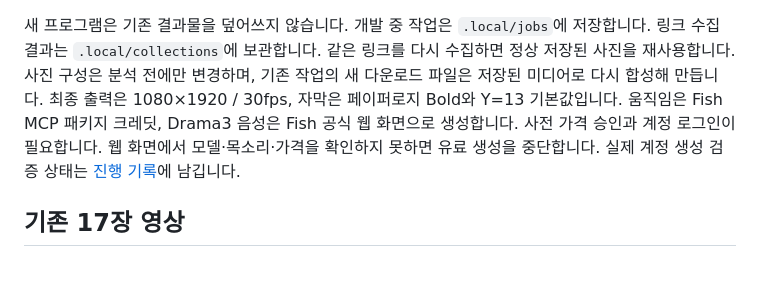
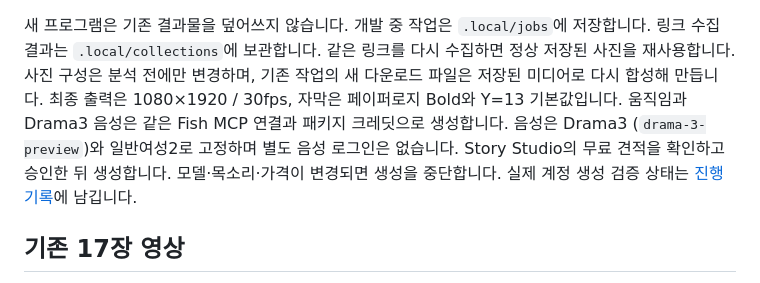
Before and after one commit to DataChuLee/Instagram_automation, a Markdown page: README.md, the part around the change. Rendered like a GitHub page.

Commit message:
docs: Drama3 음성이 Fish MCP 연결을 공유함을 README에 반영
Co-Authored-By: Claude Sonnet 5.5 <noreply@anthropic.com>

```diff
--- a/README.md
+++ b/README.md
@@ -20,9 +20,10 @@ python scripts/build_windows.py
 링크 수집 결과는 `.local/collections`에 보관합니다. 같은 링크를 다시 수집하면 정상 저장된 사진을 재사용합니다.
 사진 구성은 분석 전에만 변경하며, 기존 작업의 새 다운로드 파일은 저장된 미디어로 다시 합성해 만듭니다.
 최종 출력은 1080×1920 / 30fps, 자막은 페이퍼로지 Bold와 Y=13 기본값입니다.
-움직임은 Fish MCP 패키지 크레딧, Drama3 음성은 Fish 공식 웹 화면으로 생성합니다.
-사전 가격 승인과 계정 로그인이 필요합니다. 웹 화면에서 모델·목소리·가격을
-확인하지 못하면 유료 생성을 중단합니다. 실제 계정 생성 검증 상태는
+움직임과 Drama3 음성은 같은 Fish MCP 연결과 패키지 크레딧으로 생성합니다.
+음성은 Drama3 (`drama-3-preview`)와 일반여성2로 고정하며 별도 음성 로그인은 없습니다.
+Story Studio의 무료 견적을 확인하고 승인한 뒤 생성합니다. 모델·목소리·가격이
+변경되면 생성을 중단합니다. 실제 계정 생성 검증 상태는
 [진행 기록](docs/superpowers/plans/2026-10-08-local-video-studio-progress.md)에 남깁니다.
 
 ## 기존 17장 영상
```
